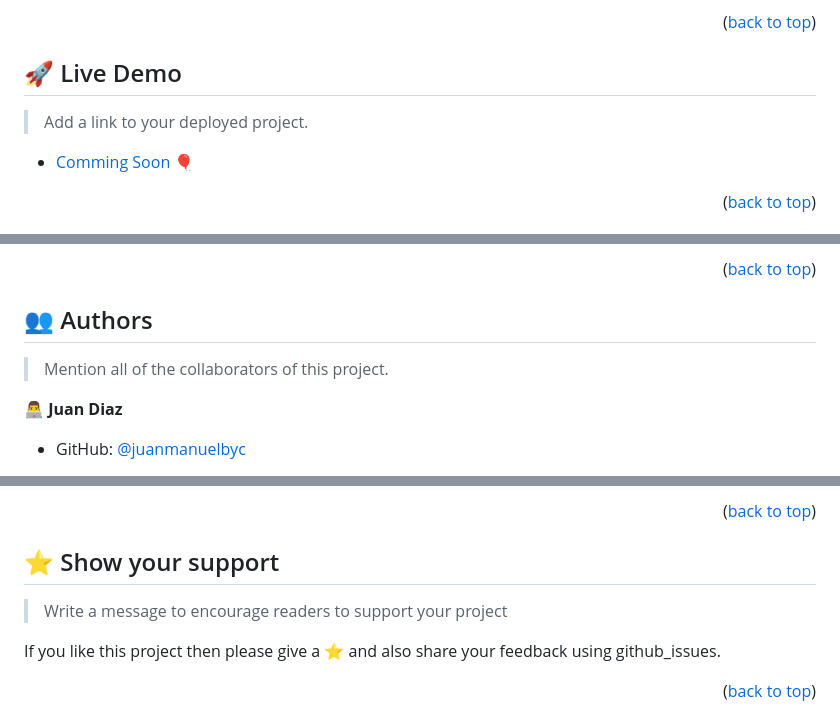
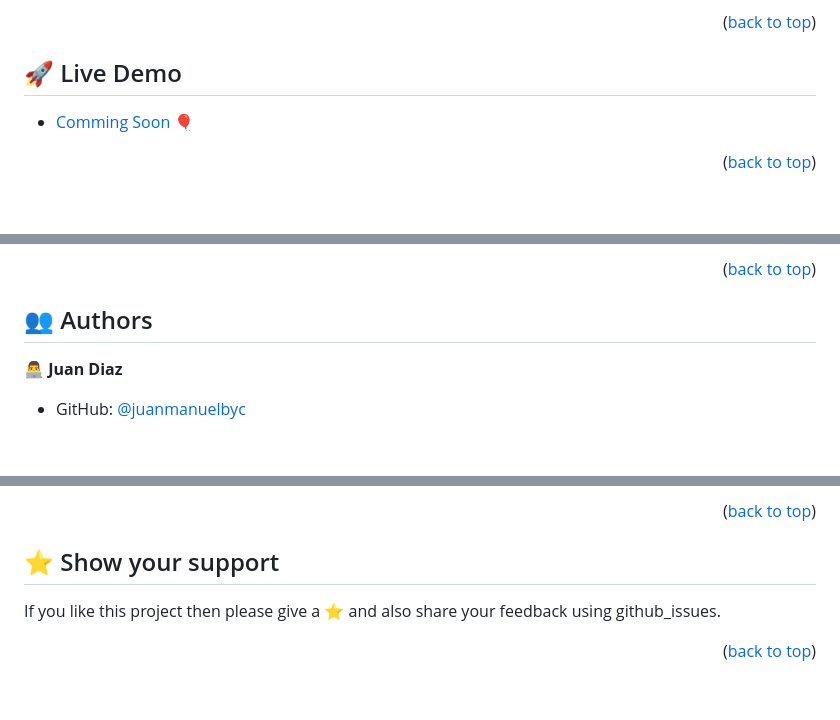
Before and after one commit to juanmanuelbyc/a-blog-app, a Markdown page: README.md, 3 parts joined by grey strips. Rendered like a GitHub page; blank space fills up the shorter version.

```diff
--- a/README.md
+++ b/README.md
@@ -58,8 +58,6 @@
 
 ## 🚀 Live Demo <a name="live-demo"></a>
 
-> Add a link to your deployed project.
-
 - [Comming Soon 🎈]()
 
 <p align="right">(<a href="#readme-top">back to top</a>)</p>
@@ -117,8 +115,6 @@ OR
 
 ## 👥 Authors <a name="authors"></a>
 
-> Mention all of the collaborators of this project.
-
 👨‍💻 **Juan Diaz**
 
 - GitHub: [@juanmanuelbyc](https://github.com/juanmanuelbyc)
@@ -153,8 +149,6 @@ Feel free to check the [issues page](../../issues/).
 
 ## ⭐️ Show your support <a name="support"></a>
 
-> Write a message to encourage readers to support your project
-
 If you like this project then please give a ⭐️ and also share your feedback using github_issues.
 
 <p align="right">(<a href="#readme-top">back to top</a>)</p>
```
